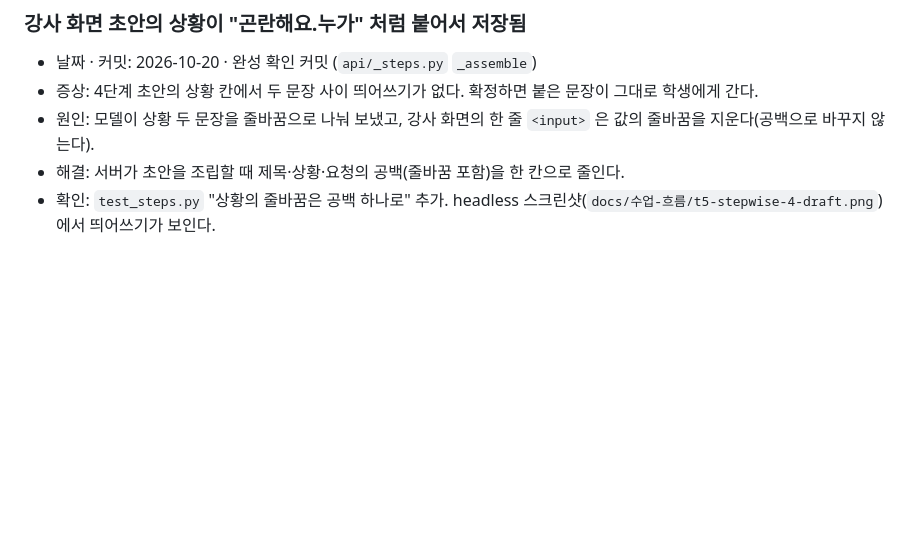
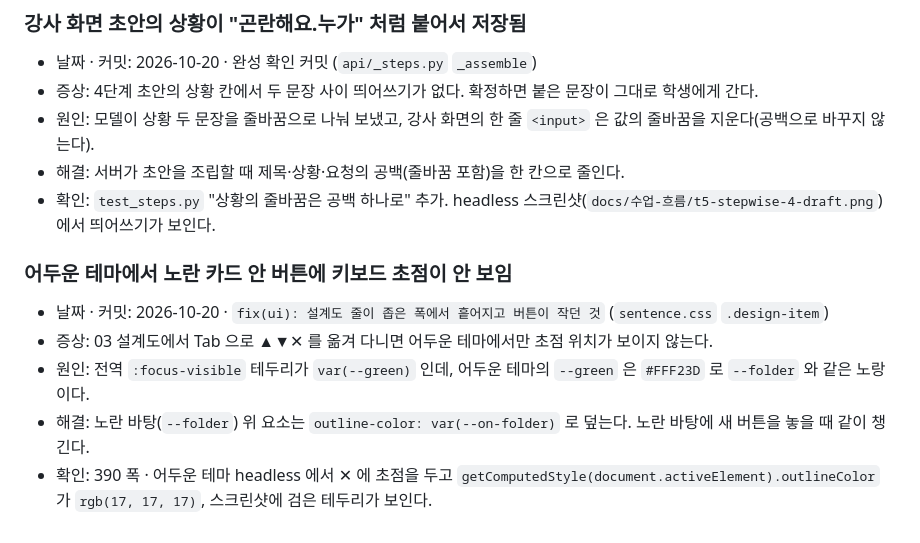
Before and after one commit to tomchaccom/Cut-Check, a Markdown page: docs/트러블슈팅.md, the part around the change. Rendered like a GitHub page; blank space fills up the shorter version.

Commit message:
docs: 노란 카드 위 초점 테두리가 어두운 테마에서 사라지는 문제
--green 이 어두운 테마에서 --folder 와 같은 노랑이라, 노란 바탕 위 버튼에
새로 초점 스타일을 빠뜨리면 같은 일이 또 생긴다. 다음 사람이 다시 조사하지 않게 남긴다.

Co-Authored-By: Claude Opus 5.5 (1M context) <noreply@anthropic.com>

```diff
--- a/docs/트러블슈팅.md
+++ b/docs/트러블슈팅.md
@@ -111,3 +111,11 @@
 - 원인: 모델이 상황 두 문장을 줄바꿈으로 나눠 보냈고, 강사 화면의 한 줄 `<input>` 은 값의 줄바꿈을 지운다(공백으로 바꾸지 않는다).
 - 해결: 서버가 초안을 조립할 때 제목·상황·요청의 공백(줄바꿈 포함)을 한 칸으로 줄인다.
 - 확인: `test_steps.py` "상황의 줄바꿈은 공백 하나로" 추가. headless 스크린샷(`docs/수업-흐름/t5-stepwise-4-draft.png`)에서 띄어쓰기가 보인다.
+
+### 어두운 테마에서 노란 카드 안 버튼에 키보드 초점이 안 보임
+
+- 날짜 · 커밋: 2026-10-20 · `fix(ui): 설계도 줄이 좁은 폭에서 흩어지고 버튼이 작던 것` (`sentence.css` `.design-item`)
+- 증상: 03 설계도에서 Tab 으로 ▲▼✕ 를 옮겨 다니면 어두운 테마에서만 초점 위치가 보이지 않는다.
+- 원인: 전역 `:focus-visible` 테두리가 `var(--green)` 인데, 어두운 테마의 `--green` 은 `#FFF23D` 로 `--folder` 와 같은 노랑이다.
+- 해결: 노란 바탕(`--folder`) 위 요소는 `outline-color: var(--on-folder)` 로 덮는다. 노란 바탕에 새 버튼을 놓을 때 같이 챙긴다.
+- 확인: 390 폭 · 어두운 테마 headless 에서 ✕ 에 초점을 두고 `getComputedStyle(document.activeElement).outlineColor` 가 `rgb(17, 17, 17)`, 스크린샷에 검은 테두리가 보인다.
```
